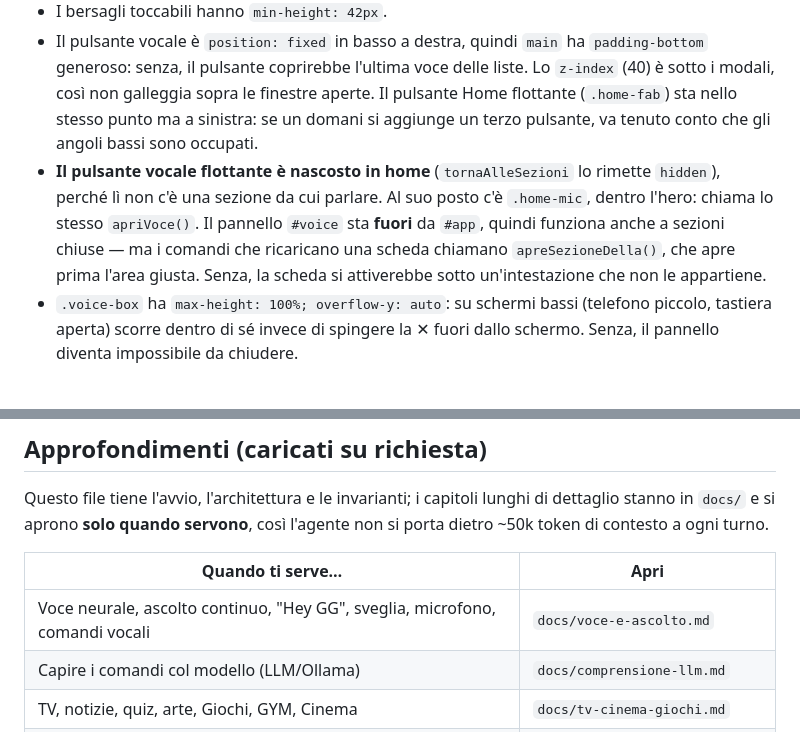
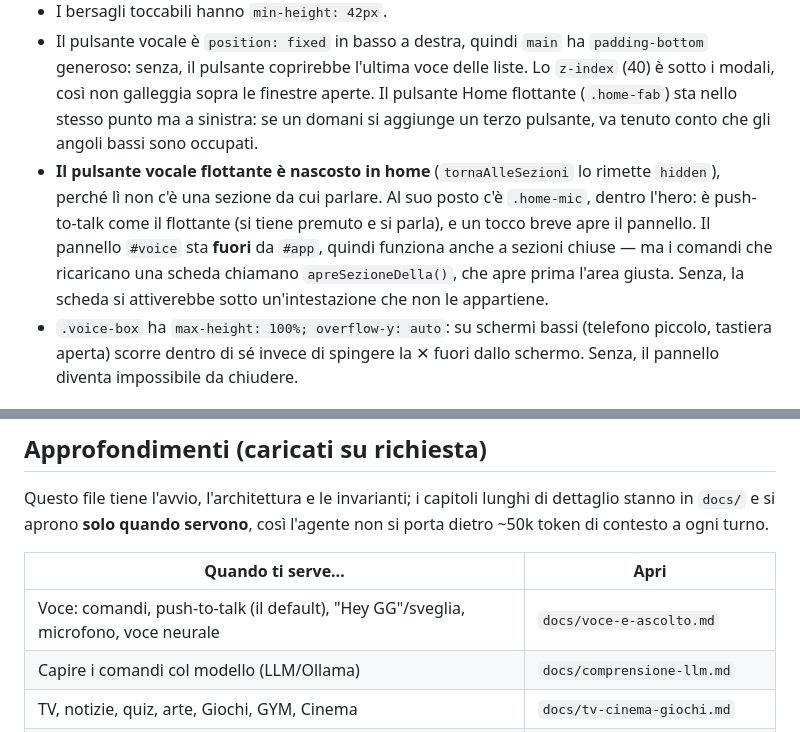
Before and after one commit to pongopyg21-ops/gg, a Markdown page: AGENTS.md, 2 parts joined by grey strips. Rendered like a GitHub page.

```diff
--- a/AGENTS.md
+++ b/AGENTS.md
@@ -654,7 +654,7 @@ Il layout sotto i 560px è una sola colonna. Tre vincoli da non rompere quando s
 - La dispensa è una tabella che diventa elenco di schede. Le etichette di colonna arrivano da `data-label` sulle celle, generato in `renderPantry`, e sono mostrate via `::before`: aggiungendo una colonna va aggiunto anche il `data-label`.
 - I bersagli toccabili hanno `min-height: 42px`.
 - Il pulsante vocale è `position: fixed` in basso a destra, quindi `main` ha `padding-bottom` generoso: senza, il pulsante coprirebbe l'ultima voce delle liste. Lo `z-index` (40) è sotto i modali, così non galleggia sopra le finestre aperte. Il pulsante Home flottante (`.home-fab`) sta nello stesso punto ma a sinistra: se un domani si aggiunge un terzo pulsante, va tenuto conto che gli angoli bassi sono occupati.
-- **Il pulsante vocale flottante è nascosto in home** (`tornaAlleSezioni` lo rimette `hidden`), perché lì non c'è una sezione da cui parlare. Al suo posto c'è `.home-mic`, dentro l'hero: chiama lo stesso `apriVoce()`. Il pannello `#voice` sta **fuori** da `#app`, quindi funziona anche a sezioni chiuse — ma i comandi che ricaricano una scheda chiamano `apreSezioneDella()`, che apre prima l'area giusta. Senza, la scheda si attiverebbe sotto un'intestazione che non le appartiene.
+- **Il pulsante vocale flottante è nascosto in home** (`tornaAlleSezioni` lo rimette `hidden`), perché lì non c'è una sezione da cui parlare. Al suo posto c'è `.home-mic`, dentro l'hero: è push-to-talk come il flottante (si tiene premuto e si parla), e un tocco breve apre il pannello. Il pannello `#voice` sta **fuori** da `#app`, quindi funziona anche a sezioni chiuse — ma i comandi che ricaricano una scheda chiamano `apreSezioneDella()`, che apre prima l'area giusta. Senza, la scheda si attiverebbe sotto un'intestazione che non le appartiene.
 - `.voice-box` ha `max-height: 100%; overflow-y: auto`: su schermi bassi (telefono piccolo, tastiera aperta) scorre dentro di sé invece di spingere la ✕ fuori dallo schermo. Senza, il pannello diventa impossibile da chiudere.
 
 ## Stile
@@ -806,7 +806,7 @@ si porta dietro ~50k token di contesto a ogni turno.
 
 | Quando ti serve… | Apri |
 | --- | --- |
-| Voce neurale, ascolto continuo, "Hey GG", sveglia, microfono, comandi vocali | `docs/voce-e-ascolto.md` |
+| Voce: comandi, push-to-talk (il default), "Hey GG"/sveglia, microfono, voce neurale | `docs/voce-e-ascolto.md` |
 | Capire i comandi col modello (LLM/Ollama) | `docs/comprensione-llm.md` |
 | TV, notizie, quiz, arte, Giochi, GYM, Cinema | `docs/tv-cinema-giochi.md` |
 | Calendario degli impegni e promemoria | `docs/calendario.md` |
```
Also changed, not shown: docs/voce-e-ascolto.md (+29 -28 lines).
